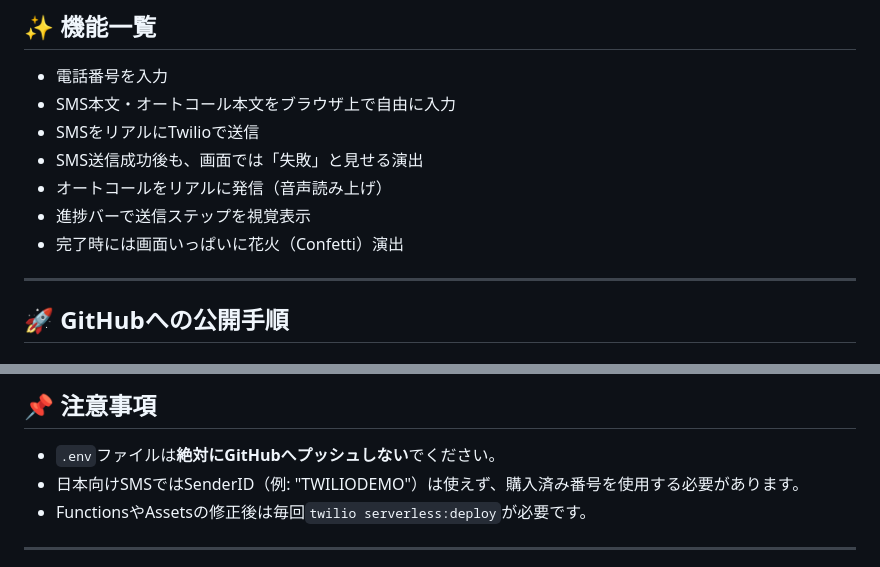
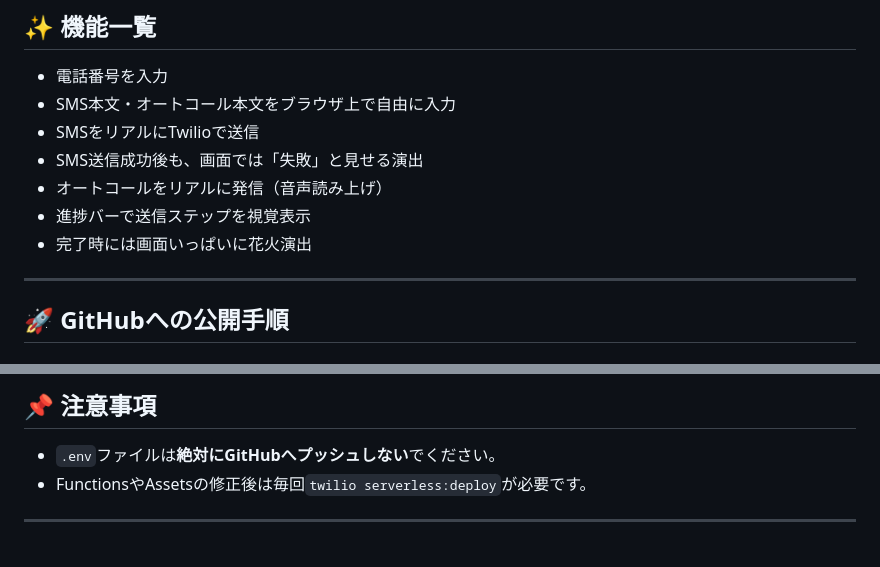
Before and after one commit to MitsuharuNakamura/sms-to-call-demo, a Markdown page: README.md, 2 parts joined by grey strips. GitHub-like rendering.

```diff
--- a/README.md
+++ b/README.md
@@ -14,7 +14,7 @@
 - SMS送信成功後も、画面では「失敗」と見せる演出
 - オートコールをリアルに発信（音声読み上げ）
 - 進捗バーで送信ステップを視覚表示
-- 完了時には画面いっぱいに花火（Confetti）演出
+- 完了時には画面いっぱいに花火演出
 
 ---
 
@@ -117,7 +117,6 @@ twilio serverless:deploy
 ## 📌 注意事項
 
 - `.env`ファイルは**絶対にGitHubへプッシュしない**でください。
-- 日本向けSMSではSenderID（例: "TWILIODEMO"）は使えず、購入済み番号を使用する必要があります。
 - FunctionsやAssetsの修正後は毎回`twilio serverless:deploy`が必要です。
 
 ---
```
Also changed, not shown: img/SCR-20250428-kolq.png (added), 1 other file.
